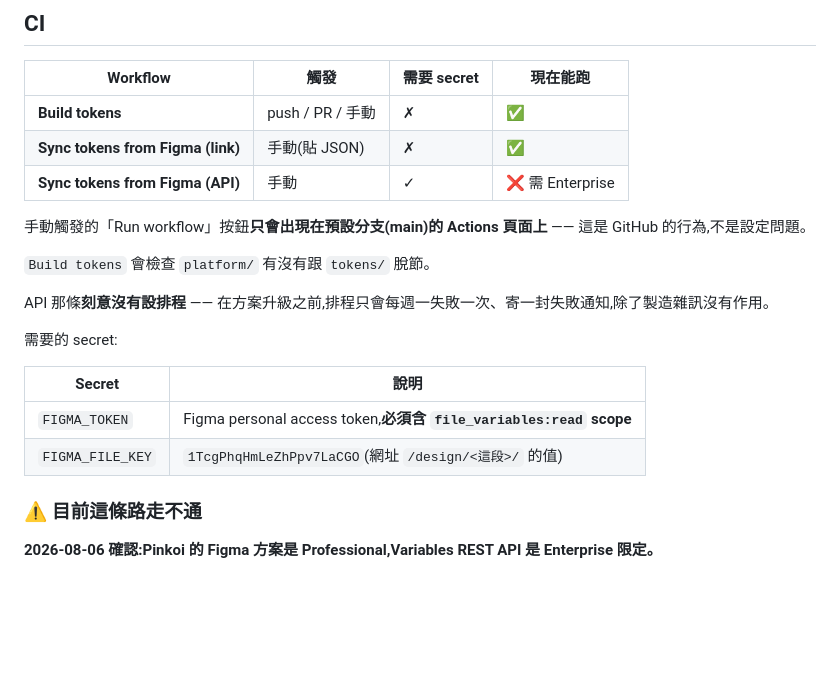
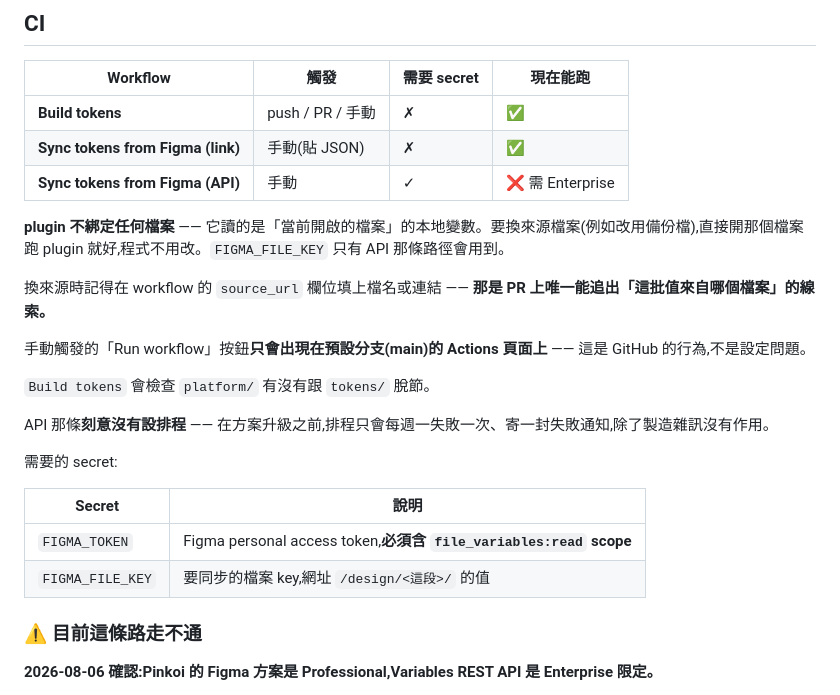
Before and after one commit to lianyehdesign/design-system, a Markdown page: README.md, the part around the change. GitHub-like rendering; blank space fills up the shorter version.

Commit message:
docs: note that the plugin is not bound to any one Figma file
Switching source files needs no code change — the plugin reads whatever
file it is running in. FIGMA_FILE_KEY only matters on the API path, so the
README no longer names one file as though it were the only one.

Also flags source_url as the sole record of which file a sync came from,
which matters more now that a backup copy is in play.

Co-Authored-By: Claude Opus 5 <noreply@anthropic.com>

```diff
--- a/README.md
+++ b/README.md
@@ -159,6 +159,10 @@ FIGMA_TOKEN=xxx FIGMA_FILE_KEY=xxx npm run sync:api
 | **Sync tokens from Figma (link)** | 手動(貼 JSON) | ✗ | ✅ |
 | **Sync tokens from Figma (API)** | 手動 | ✓ | ❌ 需 Enterprise |
 
+**plugin 不綁定任何檔案** —— 它讀的是「當前開啟的檔案」的本地變數。要換來源檔案(例如改用備份檔),直接開那個檔案跑 plugin 就好,程式不用改。`FIGMA_FILE_KEY` 只有 API 那條路徑會用到。
+
+換來源時記得在 workflow 的 `source_url` 欄位填上檔名或連結 —— **那是 PR 上唯一能追出「這批值來自哪個檔案」的線索。**
+
 手動觸發的「Run workflow」按鈕**只會出現在預設分支(main)的 Actions 頁面上** —— 這是 GitHub 的行為,不是設定問題。
 
 `Build tokens` 會檢查 `platform/` 有沒有跟 `tokens/` 脫節。
@@ -170,7 +174,7 @@ API 那條**刻意沒有設排程** —— 在方案升級之前,排程只會每
 | Secret | 說明 |
 | --- | --- |
 | `FIGMA_TOKEN` | Figma personal access token,**必須含 `file_variables:read` scope** |
-| `FIGMA_FILE_KEY` | `1TcgPhqHmLeZhPpv7LaCGO`(網址 `/design/<這段>/` 的值) |
+| `FIGMA_FILE_KEY` | 要同步的檔案 key,網址 `/design/<這段>/` 的值 |
 
 ### ⚠️ 目前這條路走不通
 
```
